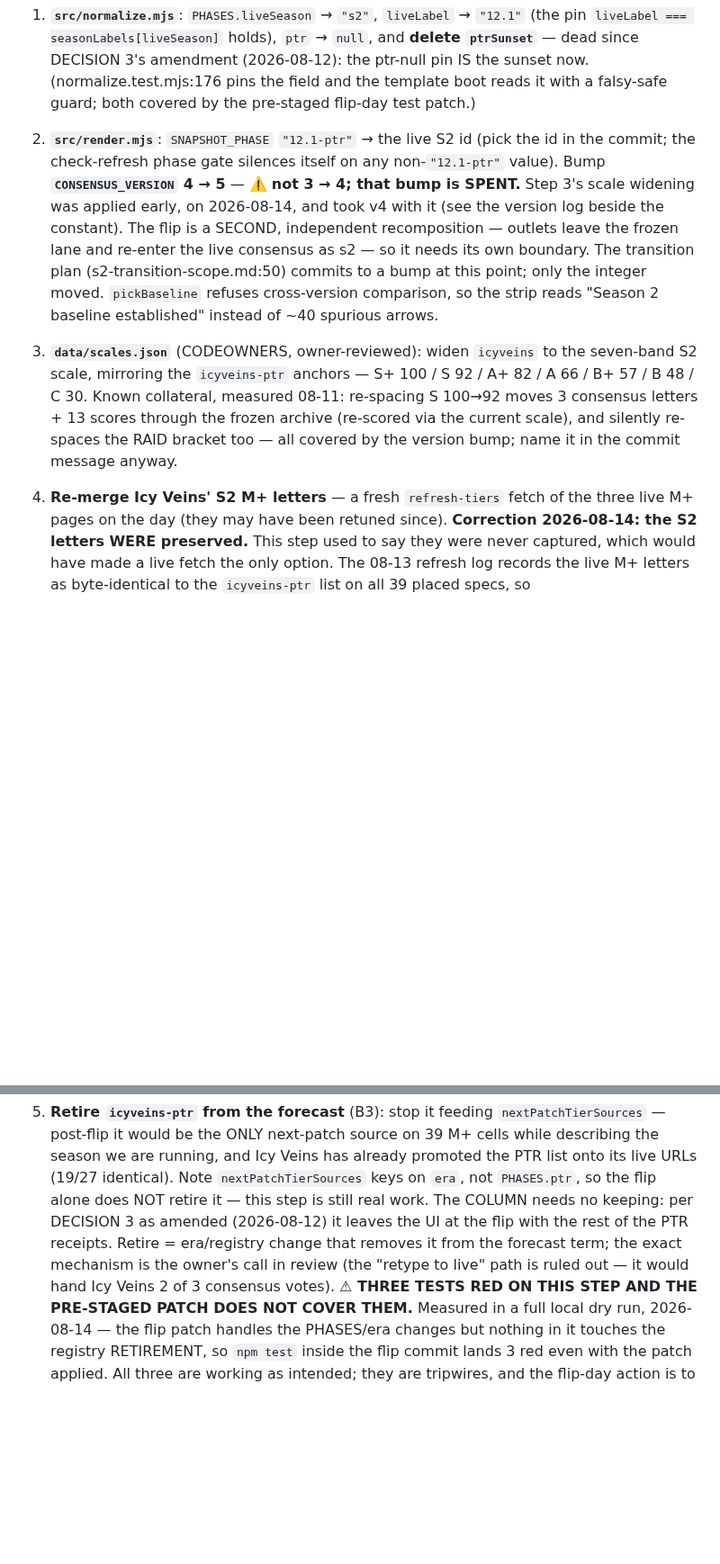
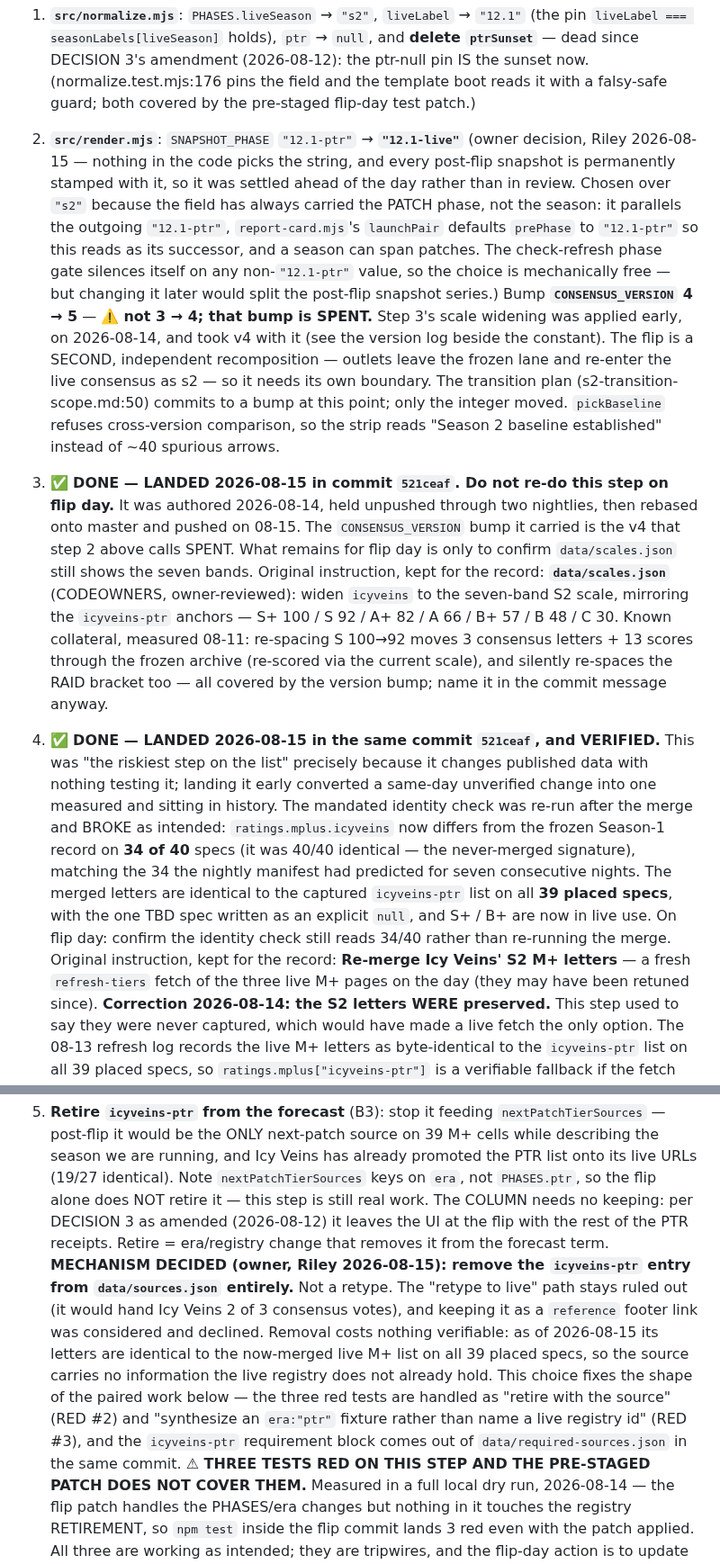
Before and after one commit to riles22/wow-class-tracker, a Markdown page: docs/s2-flip-runbook.md, 2 parts joined by grey strips. Shown at 90% size. Drawn GitHub-style; blank space fills up the shorter version.

Commit message:
Runbook: record the two owner decisions and mark steps 3-4 spent
Settled 2026-08-15 so flip day executes them instead of re-litigating them, and so the
two steps that already landed are not re-done.

- Step 2: SNAPSHOT_PHASE becomes "12.1-live", not "s2". Nothing in the code picks the
  string and every post-flip snapshot is permanently stamped with it, so it is settled
  ahead of the day. The field has always carried the patch phase rather than the season:
  it parallels the outgoing "12.1-ptr", report-card's launchPair defaults prePhase to
  "12.1-ptr", and a season can span patches.
- Steps 3 and 4: marked DONE, landed today in 521ceaf, with the original instructions
  kept beneath for the record. Step 4 was the one the runbook called the riskiest on the
  list — published data, nothing testing it — so landing it early is the difference
  between a measured change and a same-day unverified one. Its mandated identity check is
  recorded with the result: 34 of 40 M+ letters now differ from the frozen Season-1
  record, matching the manifest's seven-night prediction.
- Step 5: the retirement mechanism is registry REMOVAL, not a retype. Its letters are
  identical to the merged live list on all 39 placed specs, so removal loses nothing. This
  fixes the shape of the paired work — the three red tests and the required-sources block.

Flip day now has no undecided mechanism left in steps 0-5.

Co-Authored-By: Claude Opus 5 <noreply@anthropic.com>

```diff
--- a/docs/s2-flip-runbook.md
+++ b/docs/s2-flip-runbook.md
@@ -33,8 +33,14 @@ numbers that matter on the day, they move with the data.
    ptr-null pin IS the sunset now. (normalize.test.mjs:176 pins the field and the
    template boot reads it with a falsy-safe guard; both covered by the pre-staged
    flip-day test patch.)
-2. **`src/render.mjs`**: `SNAPSHOT_PHASE` `"12.1-ptr"` → the live S2 id (pick the id in the
-   commit; the check-refresh phase gate silences itself on any non-`"12.1-ptr"` value).
+2. **`src/render.mjs`**: `SNAPSHOT_PHASE` `"12.1-ptr"` → **`"12.1-live"`** (owner decision,
+   Riley 2026-08-15 — nothing in the code picks the string, and every post-flip snapshot is
+   permanently stamped with it, so it was settled ahead of the day rather than in review.
+   Chosen over `"s2"` because the field has always carried the PATCH phase, not the season:
+   it parallels the outgoing `"12.1-ptr"`, `report-card.mjs`'s `launchPair` defaults
+   `prePhase` to `"12.1-ptr"` so this reads as its successor, and a season can span patches.
+   The check-refresh phase gate silences itself on any non-`"12.1-ptr"` value, so the choice
+   is mechanically free — but changing it later would split the post-flip snapshot series.)
    Bump **`CONSENSUS_VERSION` 4 → 5** — ⚠️ **not 3 → 4; that bump is SPENT.** Step 3's scale
    widening was applied early, on 2026-08-14, and took v4 with it (see the version log beside
    the constant). The flip is a SECOND, independent recomposition — outlets leave the frozen
@@ -42,13 +48,29 @@ numbers that matter on the day, they move with the data.
    plan (s2-transition-scope.md:50) commits to a bump at this point; only the integer moved.
    `pickBaseline` refuses cross-version comparison, so the strip reads "Season 2 baseline
    established" instead of ~40 spurious arrows.
-3. **`data/scales.json`** (CODEOWNERS, owner-reviewed): widen `icyveins` to the seven-band
+3. ✅ **DONE — LANDED 2026-08-15 in commit `521ceaf`. Do not re-do this step on flip day.**
+   It was authored 2026-08-14, held unpushed through two nightlies, then rebased onto master
+   and pushed on 08-15. The `CONSENSUS_VERSION` bump it carried is the v4 that step 2 above
+   calls SPENT. What remains for flip day is only to confirm `data/scales.json` still shows
+   the seven bands. Original instruction, kept for the record:
+   **`data/scales.json`** (CODEOWNERS, owner-reviewed): widen `icyveins` to the seven-band
    S2 scale, mirroring the `icyveins-ptr` anchors — S+ 100 / S 92 / A+ 82 / A 66 / B+ 57 /
    B 48 / C 30. Known collateral, measured 08-11: re-spacing S 100→92 moves 3 consensus
    letters + 13 scores through the frozen archive (re-scored via the current scale), and
    silently re-spaces the RAID bracket too — all covered by the version bump; name it in
    the commit message anyway.
-4. **Re-merge Icy Veins' S2 M+ letters** — a fresh `refresh-tiers` fetch of the three live
+4. ✅ **DONE — LANDED 2026-08-15 in the same commit `521ceaf`, and VERIFIED.** This was
+   "the riskiest step on the list" precisely because it changes published data with nothing
+   testing it; landing it early converted a same-day unverified change into one measured and
+   sitting in history. The mandated identity check was re-run after the merge and BROKE as
+   intended: `ratings.mplus.icyveins` now differs from the frozen Season-1 record on **34 of
+   40** specs (it was 40/40 identical — the never-merged signature), matching the 34 the
+   nightly manifest had predicted for seven consecutive nights. The merged letters are
+   identical to the captured `icyveins-ptr` list on all **39 placed specs**, with the one TBD
+   spec written as an explicit `null`, and S+ / B+ are now in live use.
+   On flip day: confirm the identity check still reads 34/40 rather than re-running the merge.
+   Original instruction, kept for the record:
+   **Re-merge Icy Veins' S2 M+ letters** — a fresh `refresh-tiers` fetch of the three live
    M+ pages on the day (they may have been retuned since).
    **Correction 2026-08-14: the S2 letters WERE preserved.** This step used to say they were
    never captured, which would have made a live fetch the only option. The 08-13 refresh log
@@ -80,9 +102,17 @@ numbers that matter on the day, they move with the data.
    `era`, not `PHASES.ptr`, so the flip alone does NOT retire it — this step is still
    real work. The COLUMN needs no keeping: per DECISION 3 as amended (2026-08-12) it
    leaves the UI at the flip with the rest of the PTR receipts. Retire = era/registry
-   change that removes it from the forecast term; the exact mechanism is the owner's
-   call in review (the "retype to live" path is ruled out — it would hand Icy Veins
-   2 of 3 consensus votes).
+   change that removes it from the forecast term.
+   **MECHANISM DECIDED (owner, Riley 2026-08-15): remove the `icyveins-ptr` entry from
+   `data/sources.json` entirely.** Not a retype. The "retype to live" path stays ruled out
+   (it would hand Icy Veins 2 of 3 consensus votes), and keeping it as a `reference` footer
+   link was considered and declined. Removal costs nothing verifiable: as of 2026-08-15 its
+   letters are identical to the now-merged live M+ list on all 39 placed specs, so the source
+   carries no information the live registry does not already hold. This choice fixes the
+   shape of the paired work below — the three red tests are handled as "retire with the
+   source" (RED #2) and "synthesize an `era:"ptr"` fixture rather than name a live registry
+   id" (RED #3), and the `icyveins-ptr` requirement block comes out of
+   `data/required-sources.json` in the same commit.
    **⚠ THREE TESTS RED ON THIS STEP AND THE PRE-STAGED PATCH DOES NOT COVER THEM.**
    Measured in a full local dry run, 2026-08-14 — the flip patch handles the PHASES/era
    changes but nothing in it touches the registry RETIREMENT, so `npm test` inside the flip
```
